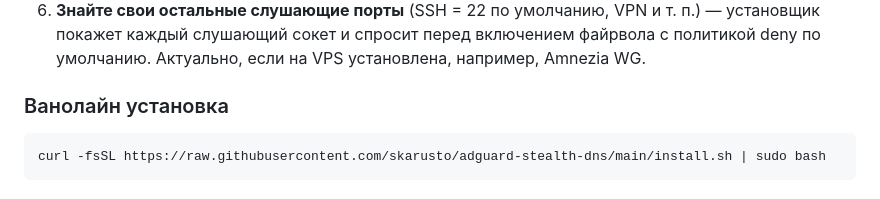
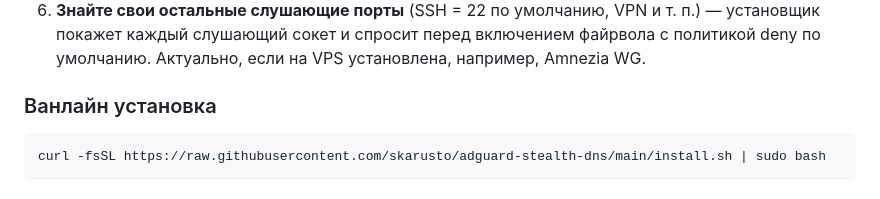
Before and after one commit to skarusto/adguard-stealth-dns, a Markdown page: README.md, the part around the change. GitHub-like rendering.

````diff
--- a/README.md
+++ b/README.md
@@ -25,7 +25,7 @@
 5. **Порты 80/443/853 должны быть свободны.**
 6. **Знайте свои остальные слушающие порты** (SSH = 22 по умолчанию, VPN и т. п.) — установщик покажет каждый слушающий сокет и спросит перед включением файрвола с политикой deny по умолчанию. Актуально, если на VPS установлена, например, Amnezia WG.
 
-### Ванолайн установка
+### Ванлайн установка
 
 ```bash
 curl -fsSL https://raw.githubusercontent.com/skarusto/adguard-stealth-dns/main/install.sh | sudo bash
````
